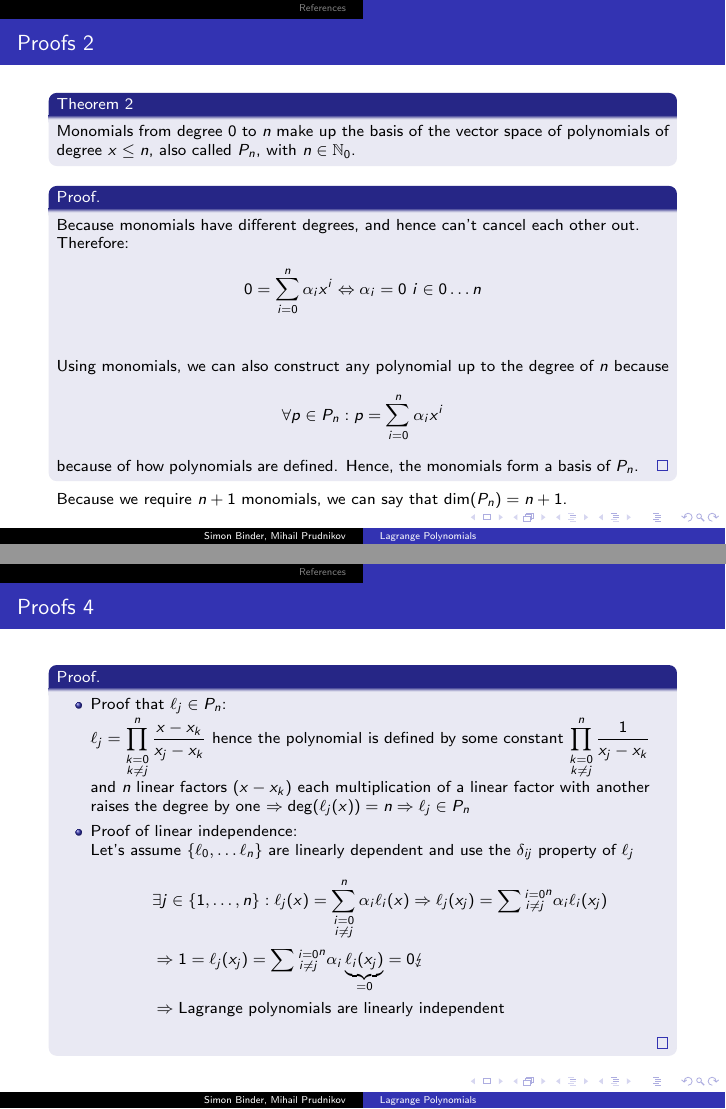
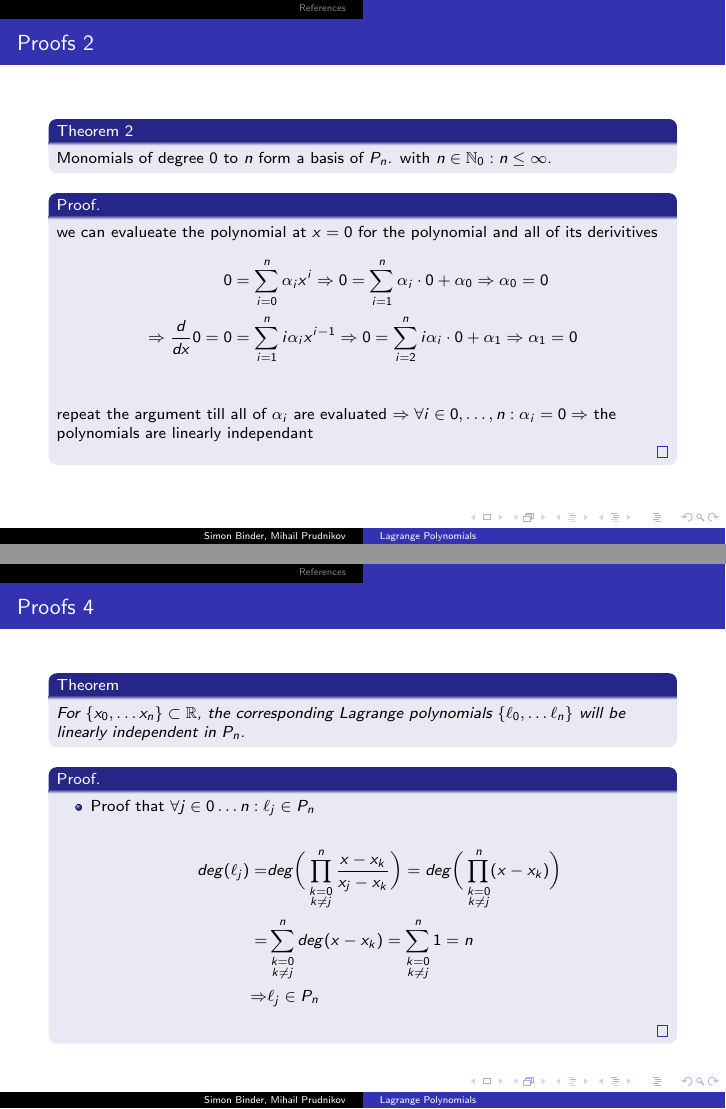
Before and after one commit to matematiflo/CompAssistedMath2024, LaTeX slides (Lean/Projects/09. Lagrange polynomials (Linear Algebra 1)/presentation/template_Beamer.tex): pages 5 and 7 of 10 before the commit and pages 5 and 7 of 11 after it, joined at a grey line. Compiled offline with pdfLaTeX.

Commit message:
review 1

```diff
--- a/Lean/Projects/09. Lagrange polynomials (Linear Algebra 1)/presentation/template_Beamer.tex
+++ b/Lean/Projects/09. Lagrange polynomials (Linear Algebra 1)/presentation/template_Beamer.tex
@@ -46,17 +51,13 @@
 
 	\begin{frame}{Proofs 2}
 		\begin{block}{Theorem 2}
-			Monomials from degree $0$ to $n$ make up the basis of the vector space of polynomials of degree $x \leq n$, also called $P_n$, with $n \in \mathbb{N}_0$.
+			Monomials of degree $0$ to $n$ form a basis of $P_n$. with $n \in \mathbb{N}_0: n\leq \infty$.
 		\end{block}
 		\begin{proof}
-			Because monomials have different degrees, and hence can't cancel each other out. Therefore:
+ 			we can evalueate the polynomial at $x = 0$ for the polynomial and all of its derivitives
 			\begin{align*}
-				0 &= \sum_{i=0}^{n}\alpha_i x^i \Leftrightarrow \alpha_i = 0 \text{   } i \in 0 \ldots n \\
+				0 &= \sum_{i=0}^{n}\alpha_i x^i \Rightarrow 0  =\sum_{i=1}^{n}\alpha_i \cdot 0 + \alpha_0 \Rightarrow \alpha_0 = 0\\
+				\Rightarrow \frac{d}{dx} 0 = 0 &=\sum_{i=1}^{n}i\alpha_i x^{i-1} \Rightarrow 0  =\sum_{i=2}^{n}i\alpha_i \cdot 0 + \alpha_1 \Rightarrow \alpha_1 = 0\\
 			\end{align*}
-			Using monomials, we can also construct any polynomial up to the degree of $n$ because
-			\begin{align*}
-				\forall p \in P_n : p = \sum_{i=0}^{n}\alpha_i x^i
-			\end{align*}
-			because of how polynomials are defined. Hence, the monomials form a basis of $P_n$.
+			repeat the argument till all of $\alpha_i$ are evaluated $\Rightarrow \forall i \in 0, \ldots, n: \alpha_i = 0\Rightarrow$ the polynomials are linearly independant\\
 		\end{proof}
-		Because we require $n+1$ monomials, we can say that $\dim(P_n) = n+1$.
@@ -69,8 +77,18 @@
 		\end{frame}
 
 		\begin{frame}{Proofs 4}
+			\begin{theorem}
+				For $\{x_0, \ldots x_n \}\subset \mathbb{R}$, the corresponding Lagrange polynomials $\{\ell_0, \ldots \ell_n \}$ will be linearly independent in $P_n$.
+			\end{theorem}
 			\begin{proof}
 				\begin{itemize}
 					\item
-					Proof that $\ell_j \in P_n$:\\
-					$\displaystyle \ell_j = \prod_{\substack{k= 0 \\ k \neq j }}^{n}\frac{x - x_k}{x_j - x_k}$ hence the polynomial is defined by some constant $\displaystyle \prod_{\substack{k= 0 \\ k \neq j }}^{n}\frac{1}{x_j - x_k}$ and $n$ linear factors $(x-x_k)$ each multiplication of a linear factor with another raises the degree by one $\Rightarrow \deg(\ell_j(x)) = n \Rightarrow \ell_j \in P_n$
+					Proof that $\forall j \in 0\ldots n: \ell_j \in P_n$\\
+					\begin{align*}
+						\displaystyle deg(\ell_j) =& deg\bigg(\prod_{\substack{k= 0 \\ k \neq j }}^{n}\frac{x - x_k}{x_j - x_k}\bigg) =deg\bigg( \prod_{\substack{k= 0 \\ k \neq j }}^{n}(x-x_k)\bigg) \\=& \sum_{\substack{k= 0 \\ k \neq j }}^{n} deg(x-x_k) = \sum_{\substack{k= 0 \\ k \neq j }}^{n} 1 = n\\
+						\Rightarrow& \ell_j \in P_n
+					\end{align*}
+
+				\end{itemize}
+			\end{proof}
+		\end{frame}
@@ -77,6 +98,4 @@
 					\item Proof of linear independence:\\
-					Let's assume $\{\ell_0, \ldots \ell_n \}$ are linearly dependent and use the $\delta_{ij}$ property of $\ell_j$
+					Let's assume $\{\ell_0, \ldots \ell_n \}$ is linearly dependent and use the $\delta_{ij}$ property of $\ell_j$
 					\begin{align*}
 						&\exists j \in \{1, \ldots ,n \} : \ell_j(x) = \sum_{\substack{i= 0 \\ i \neq j }}^{n} \alpha_i \ell_i(x)
-						\Rightarrow  \ell_j(x_j) = \sum{\substack{i= 0 \\ i \neq j }}^{n} \alpha_i \ell_i(x_j)\\
-						&\Rightarrow 1 = \ell_j(x_j) = \sum{\substack{i= 0 \\ i \neq j }}^{n} \alpha_i \underbrace{\ell_i(x_j)}_{=0} = 0 \lightning\\& \Rightarrow \text{Lagrange polynomials are linearly independent}
```
Also changed, not shown: Lean/Projects/09. Lagrange polynomials (Linear Algebra 1)/presentation/template_Beamer.pdf, Lean/Projects/09. Lagrange polynomials (Linear Algebra 1)/presentation/template_Beamer.tex (39 more changed lines), 4 other files.
